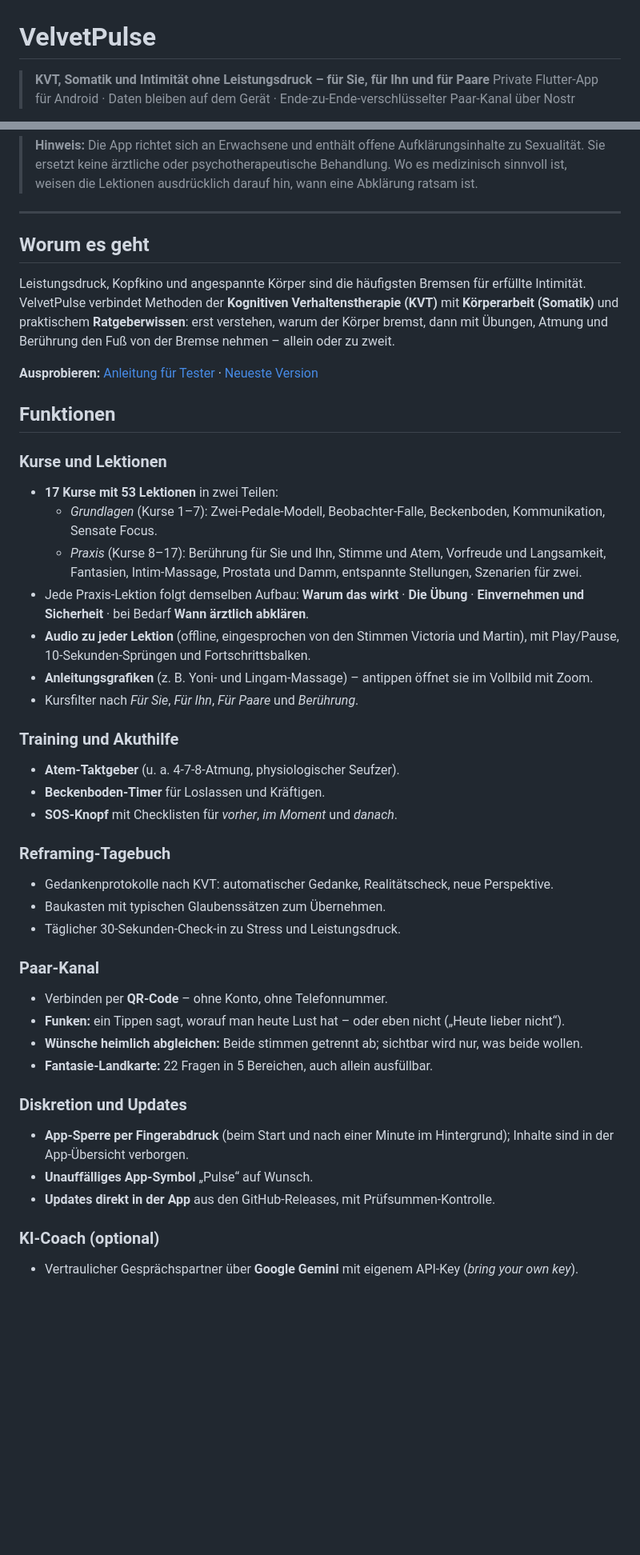
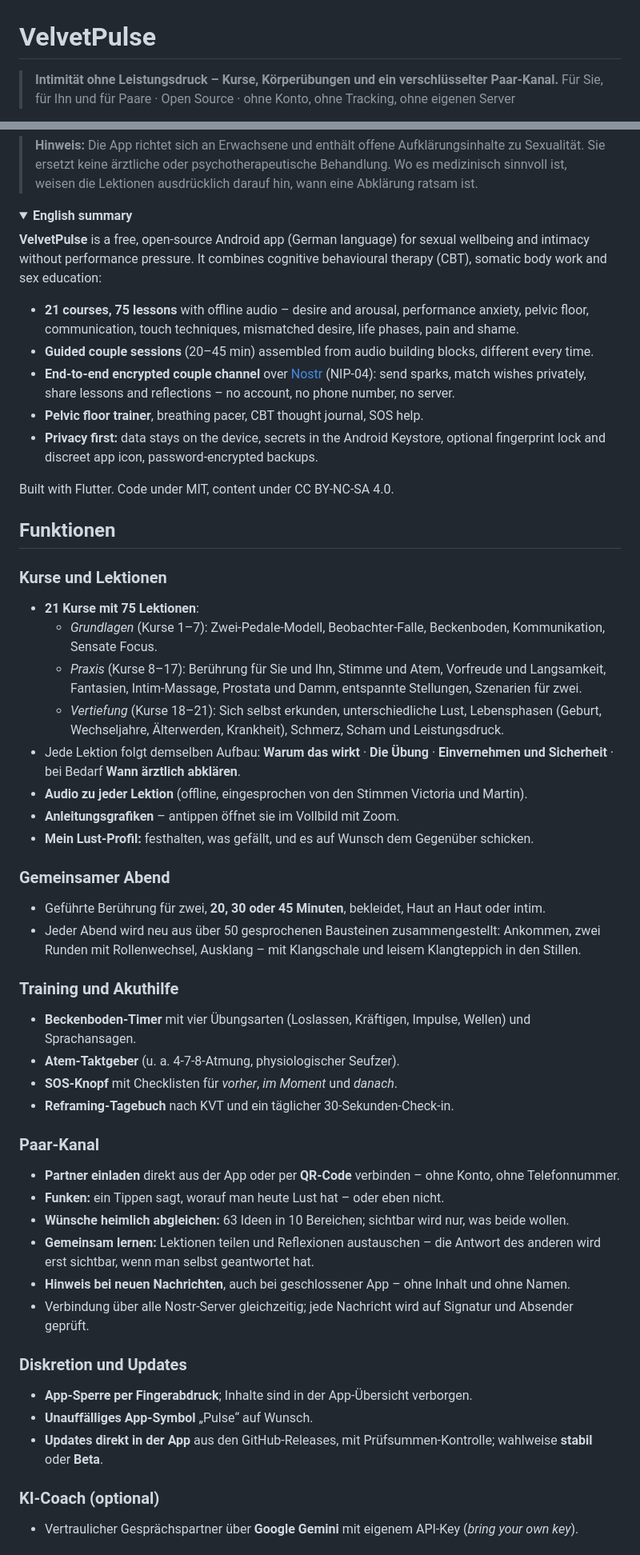
Before and after one commit to angemann-app/velvet_app, a Markdown page: README.md, 2 parts joined by grey strips. Shown at 80% size. Drawn GitHub-style; folded sections open; blank space fills up the shorter version.

```diff
--- a/README.md
+++ b/README.md
@@ -1,5 +1,5 @@
 # VelvetPulse
 
-> **KVT, Somatik und Intimität ohne Leistungsdruck – für Sie, für Ihn und für Paare**
-> Private Flutter-App für Android · Daten bleiben auf dem Gerät · Ende-zu-Ende-verschlüsselter Paar-Kanal über Nostr
+> **Intimität ohne Leistungsdruck – Kurse, Körperübungen und ein verschlüsselter Paar-Kanal.**
+> Für Sie, für Ihn und für Paare · Open Source · ohne Konto, ohne Tracking, ohne eigenen Server
 
@@ -12,52 +30,65 @@
 > Sie ersetzt keine ärztliche oder psychotherapeutische Behandlung. Wo es medizinisch sinnvoll ist,
 > weisen die Lektionen ausdrücklich darauf hin, wann eine Abklärung ratsam ist.
 
----
+<details>
+<summary><b>English summary</b></summary>
 
-## Worum es geht
+**VelvetPulse** is a free, open-source Android app (German language) for sexual wellbeing and intimacy
+without performance pressure. It combines cognitive behavioural therapy (CBT), somatic body work and
+sex education:
 
-Leistungsdruck, Kopfkino und angespannte Körper sind die häufigsten Bremsen für erfüllte Intimität.
-VelvetPulse verbindet Methoden der **Kognitiven Verhaltenstherapie (KVT)** mit **Körperarbeit (Somatik)**
-und praktischem **Ratgeberwissen**: erst verstehen, warum der Körper bremst, dann mit Übungen,
-Atmung und Berührung den Fuß von der Bremse nehmen – allein oder zu zweit.
+- **21 courses, 75 lessons** with offline audio – desire and arousal, performance anxiety, pelvic floor,
+  communication, touch techniques, mismatched desire, life phases, pain and shame.
+- **Guided couple sessions** (20–45 min) assembled from audio building blocks, different every time.
+- **End-to-end encrypted couple channel** over [Nostr](https://nostr.com) (NIP-04): send sparks,
+  match wishes privately, share lessons and reflections – no account, no phone number, no server.
+- **Pelvic floor trainer**, breathing pacer, CBT thought journal, SOS help.
+- **Privacy first:** data stays on the device, secrets in the Android Keystore, optional fingerprint
+  lock and discreet app icon, password-encrypted backups.
 
-**Ausprobieren:** [Anleitung für Tester](docs/TESTER.md) · [Neueste Version](https://github.com/angemann-app/velvet_app/releases/latest)
+Built with Flutter. Code under MIT, content under CC BY-NC-SA 4.0.
+</details>
 
 ## Funktionen
 
 ### Kurse und Lektionen
-- **17 Kurse mit 53 Lektionen** in zwei Teilen:
+- **21 Kurse mit 75 Lektionen**:
   - *Grundlagen* (Kurse 1–7): Zwei-Pedale-Modell, Beobachter-Falle, Beckenboden, Kommunikation, Sensate Focus.
   - *Praxis* (Kurse 8–17): Berührung für Sie und Ihn, Stimme und Atem, Vorfreude und Langsamkeit, Fantasien,
     Intim-Massage, Prostata und Damm, entspannte Stellungen, Szenarien für zwei.
-- Jede Praxis-Lektion folgt demselben Aufbau: **Warum das wirkt** · **Die Übung** ·
+  - *Vertiefung* (Kurse 18–21): Sich selbst erkunden, unterschiedliche Lust, Lebensphasen
+    (Geburt, Wechseljahre, Älterwerden, Krankheit), Schmerz, Scham und Leistungsdruck.
+- Jede Lektion folgt demselben Aufbau: **Warum das wirkt** · **Die Übung** ·
   **Einvernehmen und Sicherheit** · bei Bedarf **Wann ärztlich abklären**.
-- **Audio zu jeder Lektion** (offline, eingesprochen von den Stimmen Victoria und Martin), mit Play/Pause,
-  10-Sekunden-Sprüngen und Fortschrittsbalken.
-- **Anleitungsgrafiken** (z. B. Yoni- und Lingam-Massage) – antippen öffnet sie im Vollbild mit Zoom.
-- Kursfilter nach *Für Sie*, *Für Ihn*, *Für Paare* und *Berührung*.
+- **Audio zu jeder Lektion** (offline, eingesprochen von den Stimmen Victoria und Martin).
+- **Anleitungsgrafiken** – antippen öffnet sie im Vollbild mit Zoom.
+- **Mein Lust-Profil:** festhalten, was gefällt, und es auf Wunsch dem Gegenüber schicken.
+
+### Gemeinsamer Abend
+- Geführte Berührung für zwei, **20, 30 oder 45 Minuten**, bekleidet, Haut an Haut oder intim.
+- Jeder Abend wird neu aus über 50 gesprochenen Bausteinen zusammengestellt: Ankommen, zwei Runden mit
+  Rollenwechsel, Ausklang – mit Klangschale und leisem Klangteppich in den Stillen.
 
 ### Training und Akuthilfe
+- **Beckenboden-Timer** mit vier Übungsarten (Loslassen, Kräftigen, Impulse, Wellen) und Sprachansagen.
 - **Atem-Taktgeber** (u. a. 4-7-8-Atmung, physiologischer Seufzer).
-- **Beckenboden-Timer** für Loslassen und Kräftigen.
 - **SOS-Knopf** mit Checklisten für *vorher*, *im Moment* und *danach*.
-
-### Reframing-Tagebuch
-- Gedankenprotokolle nach KVT: automatischer Gedanke, Realitätscheck, neue Perspektive.
-- Baukasten mit typischen Glaubenssätzen zum Übernehmen.
-- Täglicher 30-Sekunden-Check-in zu Stress und Leistungsdruck.
+- **Reframing-Tagebuch** nach KVT und ein täglicher 30-Sekunden-Check-in.
 
 ### Paar-Kanal
-- Verbinden per **QR-Code** – ohne Konto, ohne Telefonnummer.
-- **Funken:** ein Tippen sagt, worauf man heute Lust hat – oder eben nicht („Heute lieber nicht“).
-- **Wünsche heimlich abgleichen:** Beide stimmen getrennt ab; sichtbar wird nur, was beide wollen.
-- **Fantasie-Landkarte:** 22 Fragen in 5 Bereichen, auch allein ausfüllbar.
+- **Partner einladen** direkt aus der App oder per **QR-Code** verbinden – ohne Konto, ohne Telefonnummer.
+- **Funken:** ein Tippen sagt, worauf man heute Lust hat – oder eben nicht.
+- **Wünsche heimlich abgleichen:** 63 Ideen in 10 Bereichen; sichtbar wird nur, was beide wollen.
+- **Gemeinsam lernen:** Lektionen teilen und Reflexionen austauschen – die Antwort des anderen wird erst
+  sichtbar, wenn man selbst geantwortet hat.
+- **Hinweis bei neuen Nachrichten**, auch bei geschlossener App – ohne Inhalt und ohne Namen.
+- Verbindung über alle Nostr-Server gleichzeitig; jede Nachricht wird auf Signatur und Absender geprüft.
 
 ### Diskretion und Updates
-- **App-Sperre per Fingerabdruck** (beim Start und nach einer Minute im Hintergrund); Inhalte sind in der
-  App-Übersicht verborgen.
+- **App-Sperre per Fingerabdruck**; Inhalte sind in der App-Übersicht verborgen.
 - **Unauffälliges App-Symbol** „Pulse“ auf Wunsch.
-- **Updates direkt in der App** aus den GitHub-Releases, mit Prüfsummen-Kontrolle.
+- **Updates direkt in der App** aus den GitHub-Releases, mit Prüfsummen-Kontrolle;
+  wahlweise **stabil** oder **Beta**.
 
 ### KI-Coach (optional)
 - Vertraulicher Gesprächspartner über **Google Gemini** mit eigenem API-Key (*bring your own key*).
```
Also changed, not shown: other parts of README.md (+27 -6 lines), docs/screenshots/beckenboden.png (added), docs/screenshots/gemeinsam-lernen.png (added), docs/screenshots/gemeinsamer-abend.png (added), docs/screenshots/kurse.png (added), docs/screenshots/paar-kanal.png (added), docs/social_preview.png (added), 4 other files.
